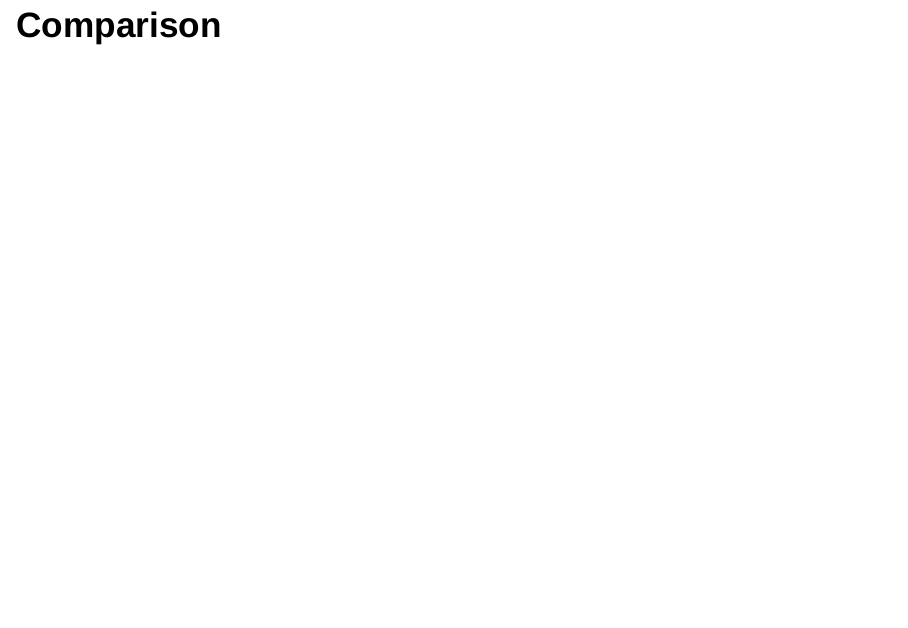
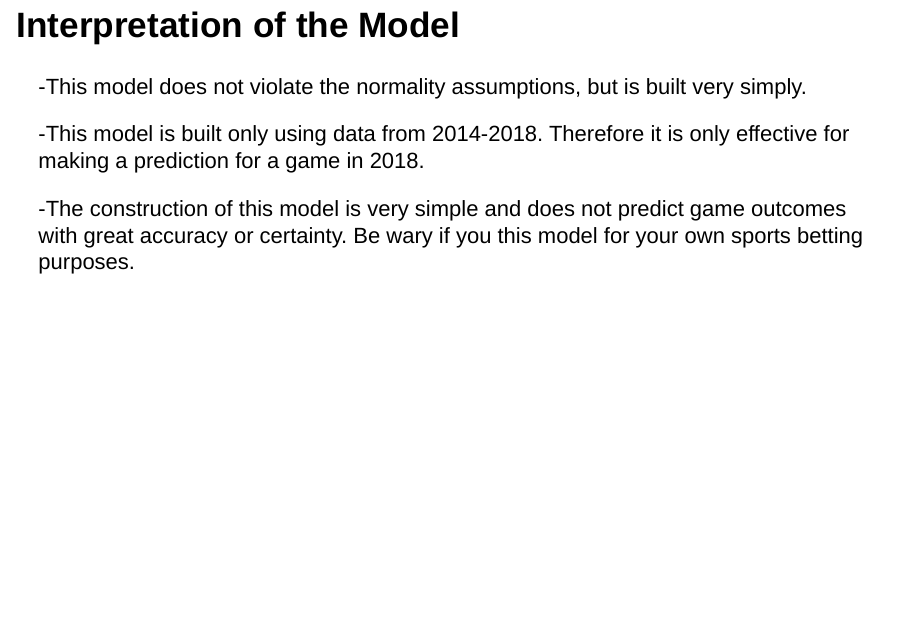
Before and after one commit to stat400-csu/project-7, an R Markdown document (project_new(1).Rmd): page 16 of 17 before the commit and page 14 of 15 after it. Rendered offline with R 4.5, knitr and Pandoc, with nearby package versions; drawn as Slidy slides in place of the format the file asks for.

Commit message:
Update project_new(1).Rmd

```diff
--- a/project_new(1).Rmd
+++ b/project_new(1).Rmd
@@ -101,10 +101,12 @@ knitr::opts_chunk$set(echo = FALSE)
 
 -POR vs LAL example
 
-## Monte Carlo Simulation
+## Interpretation of the Model
 
-## Monte Carlo Simulation
+-This model does not violate the normality assumptions, but is built very simply.
 
-## Comparison
+-This model is built only using data from 2014-2018. Therefore it is only effective for making a prediction for a game in 2018.
+
+-The construction of this model is very simple and does not predict game outcomes with great accuracy or certainty. Be wary if you this model for your own sports betting purposes.
 
 ## Conclusion
```
